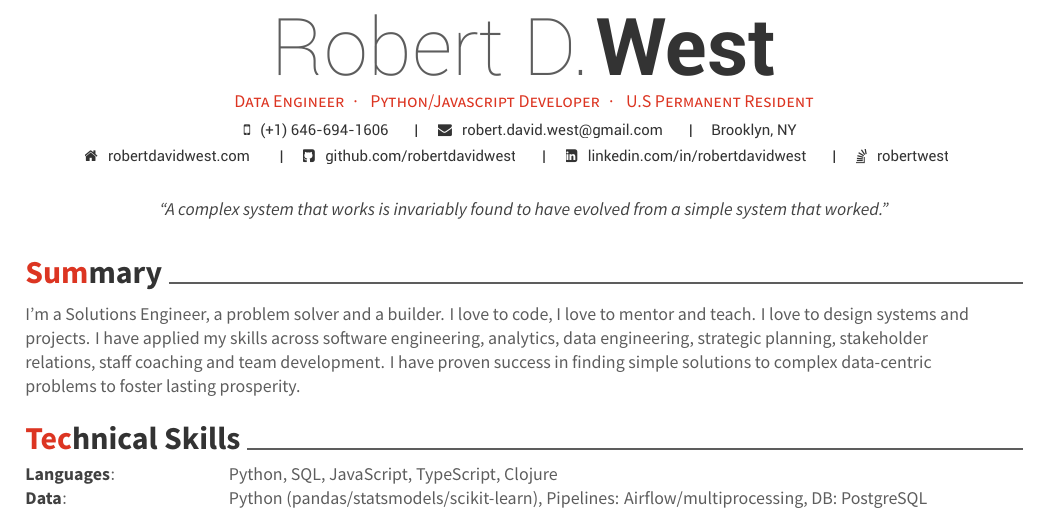
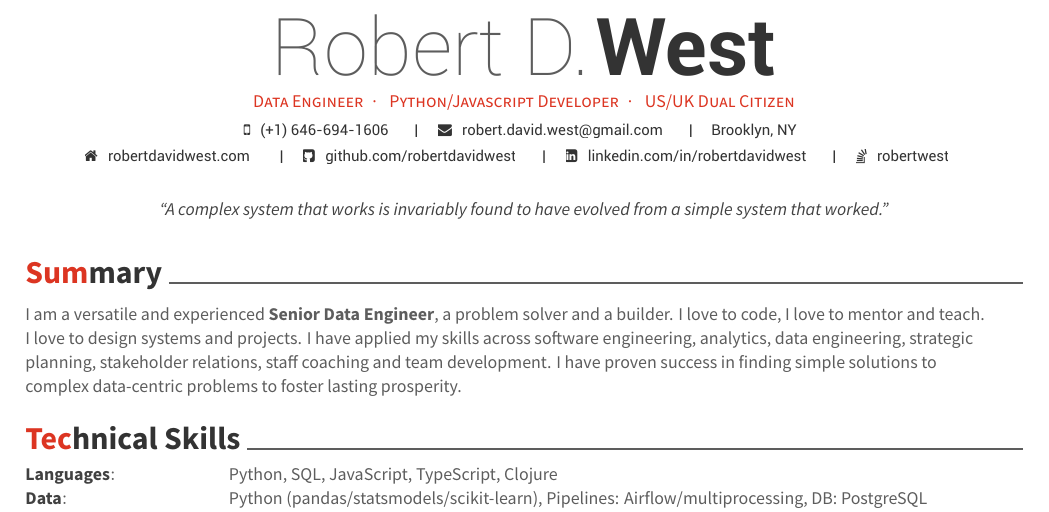
Before and after one commit to robertdavidwest/resume, a LaTeX CV (resume.tex, which reads resume/summary.tex): part of page 1 of 2, cut so that both start at the same text. Compiled offline with XeLaTeX.

Commit message:
summary tweaks

```diff
--- a/resume.tex
+++ b/resume.tex
@@ -78,13 +78,13 @@
 \position{
     Engineering Manager{\enskip\cdotp\enskip}
     Python/Javascript Developer{\enskip\cdotp\enskip}
-    U.S Permanent Resident
+    US/UK Dual Citizen
     }
   }{
 \position{
     Data Engineer{\enskip\cdotp\enskip}
     Python/Javascript Developer{\enskip\cdotp\enskip}
-    U.S Permanent Resident
+    US/UK Dual Citizen
     }
 }
 
--- a/resume/summary.tex
+++ b/resume/summary.tex
@@ -8,6 +8,5 @@
 %-------------------------------------------------------------------------------
 \begin{cvsummary}
   \summary
-    {I'm a Solutions Engineer, a problem solver and a builder. I love to code, I love to mentor and teach. I love to design systems and projects. I have applied my skills across software engineering, analytics, data engineering, strategic planning, stakeholder relations, staff coaching and team development. I have proven success in finding simple solutions to complex data-centric problems to foster lasting prosperity.
-    }
+    {I am a versatile and experienced \textbf{Senior Data Engineer}, a problem solver and a builder. I love to code, I love to mentor and teach. I love to design systems and projects. I have applied my skills across software engineering, analytics, data engineering, strategic planning, stakeholder relations, staff coaching and team development. I have proven success in finding simple solutions to complex data-centric problems to foster lasting prosperity.}
 \end{cvsummary}
```
Also changed, not shown: resume.pdf.
